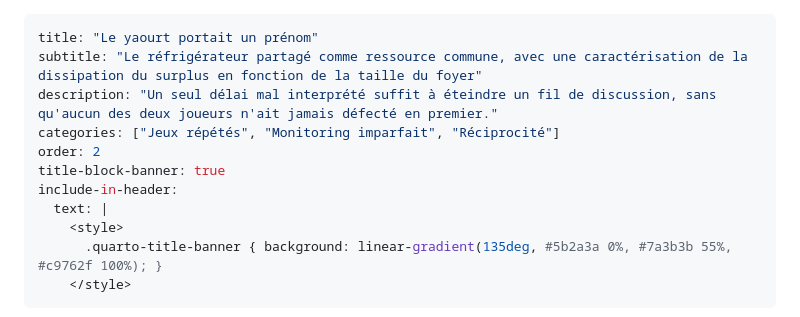
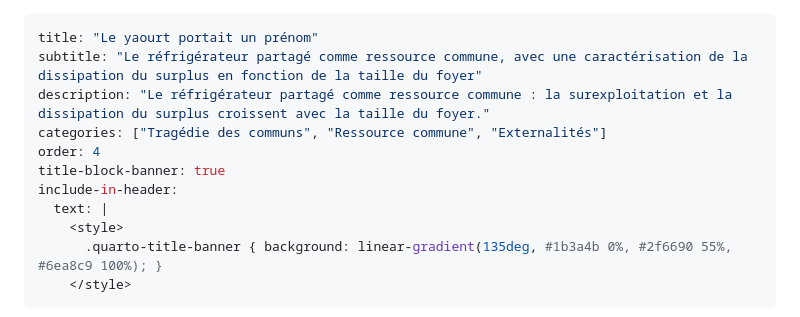
Before and after one commit to nah-yah/japeconometrics, a Markdown page: posts/04-frigo-partage-tragedie-des-communs.md, the part around the change. GitHub-like rendering.

```diff
--- a/posts/04-frigo-partage-tragedie-des-communs.md
+++ b/posts/04-frigo-partage-tragedie-des-communs.md
@@ -1,14 +1,14 @@
 ---
 title: "Le yaourt portait un prénom"
 subtitle: "Le réfrigérateur partagé comme ressource commune, avec une caractérisation de la dissipation du surplus en fonction de la taille du foyer"
-description: "Un seul délai mal interprété suffit à éteindre un fil de discussion, sans qu'aucun des deux joueurs n'ait jamais défecté en premier."
-categories: ["Jeux répétés", "Monitoring imparfait", "Réciprocité"]
-order: 2
+description: "Le réfrigérateur partagé comme ressource commune : la surexploitation et la dissipation du surplus croissent avec la taille du foyer."
+categories: ["Tragédie des communs", "Ressource commune", "Externalités"]
+order: 4
 title-block-banner: true
 include-in-header:
   text: |
     <style>
-      .quarto-title-banner { background: linear-gradient(135deg, #5b2a3a 0%, #7a3b3b 55%, #c9762f 100%); }
+      .quarto-title-banner { background: linear-gradient(135deg, #1b3a4b 0%, #2f6690 55%, #6ea8c9 100%); }
     </style>
 ---
 
```
Also changed, not shown: posts/03-ou-manger-dilemme-du-volontaire.md (+4 -4 lines).
